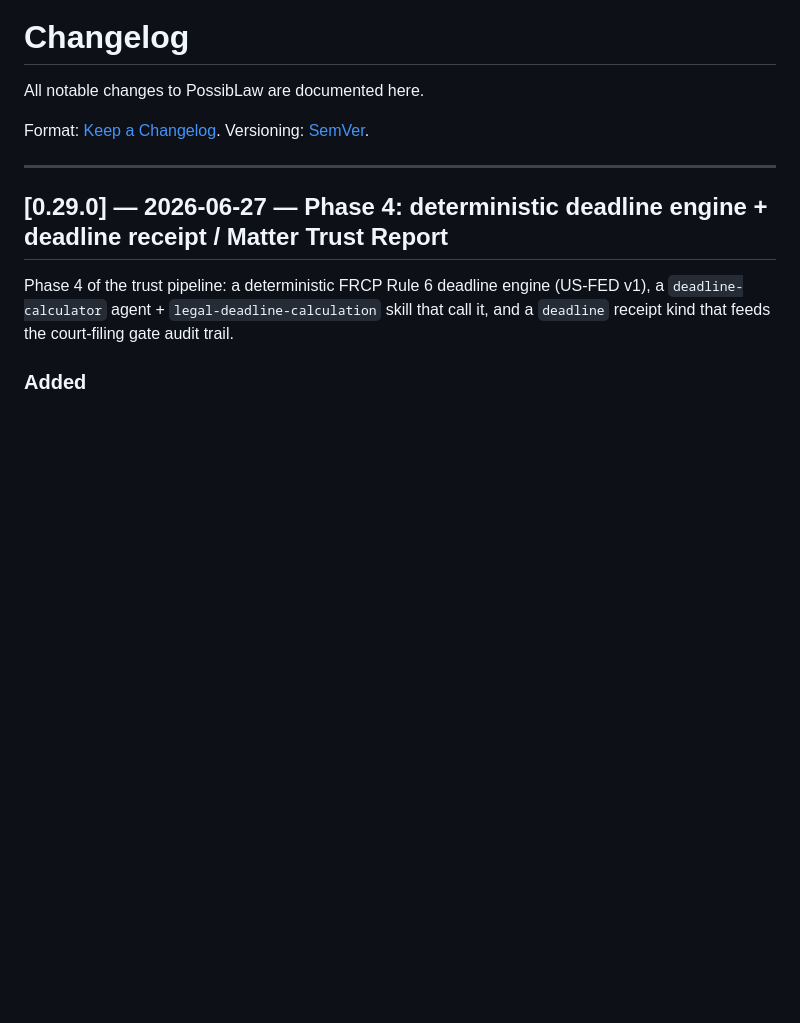
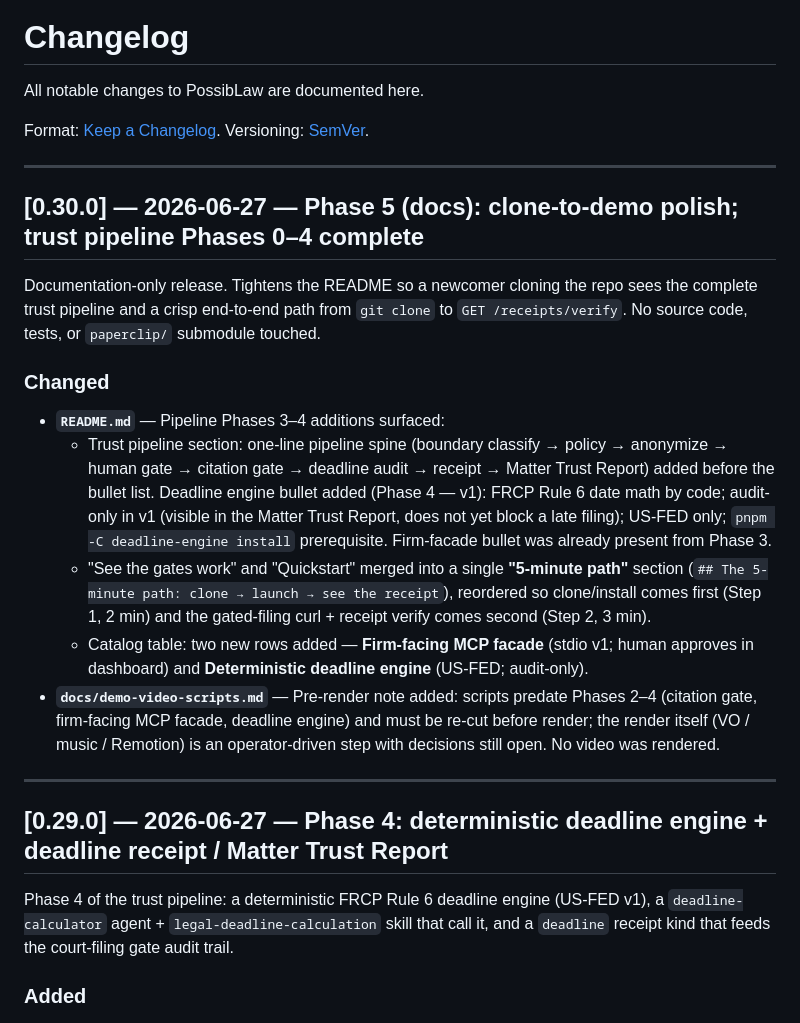
Before and after one commit to PossibLaw/possiblaw, a Markdown page: CHANGELOG.md, the part around the change. GitHub-like rendering; blank space fills up the shorter version.

```diff
--- a/CHANGELOG.md
+++ b/CHANGELOG.md
@@ -4,6 +4,34 @@ All notable changes to PossibLaw are documented here.
 
 Format: [Keep a Changelog](https://keepachangelog.com/en/1.0.0/).
 Versioning: [SemVer](https://semver.org/).
+
+---
+
+## [0.30.0] — 2026-06-27 — Phase 5 (docs): clone-to-demo polish; trust pipeline Phases 0–4 complete
+
+Documentation-only release. Tightens the README so a newcomer cloning the repo
+sees the complete trust pipeline and a crisp end-to-end path from `git clone` to
+`GET /receipts/verify`. No source code, tests, or `paperclip/` submodule touched.
+
+### Changed
+
+- **`README.md`** — Pipeline Phases 3–4 additions surfaced:
+  - Trust pipeline section: one-line pipeline spine (boundary classify → policy →
+    anonymize → human gate → citation gate → deadline audit → receipt → Matter Trust
+    Report) added before the bullet list. Deadline engine bullet added (Phase 4 — v1):
+    FRCP Rule 6 date math by code; audit-only in v1 (visible in the Matter Trust
+    Report, does not yet block a late filing); US-FED only; `pnpm -C deadline-engine
+    install` prerequisite. Firm-facade bullet was already present from Phase 3.
+  - "See the gates work" and "Quickstart" merged into a single **"5-minute path"**
+    section (`## The 5-minute path: clone → launch → see the receipt`), reordered so
+    clone/install comes first (Step 1, 2 min) and the gated-filing curl + receipt
+    verify comes second (Step 2, 3 min).
+  - Catalog table: two new rows added — **Firm-facing MCP facade** (stdio v1; human
+    approves in dashboard) and **Deterministic deadline engine** (US-FED; audit-only).
+- **`docs/demo-video-scripts.md`** — Pre-render note added: scripts predate Phases 2–4
+  (citation gate, firm-facing MCP facade, deadline engine) and must be re-cut before
+  render; the render itself (VO / music / Remotion) is an operator-driven step with
+  decisions still open. No video was rendered.
 
 ---
 
```
Also changed, not shown: README.md (+21 -14 lines), docs/demo-video-scripts.md (+8 -0 lines).
